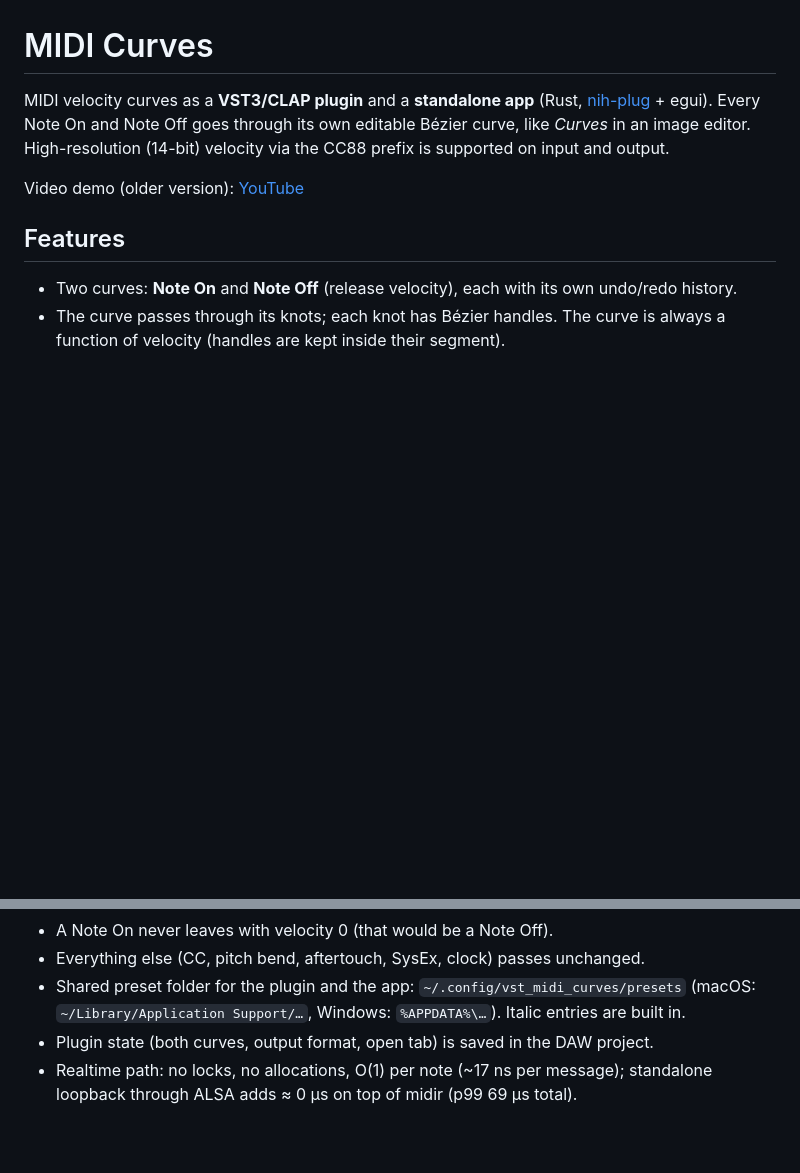
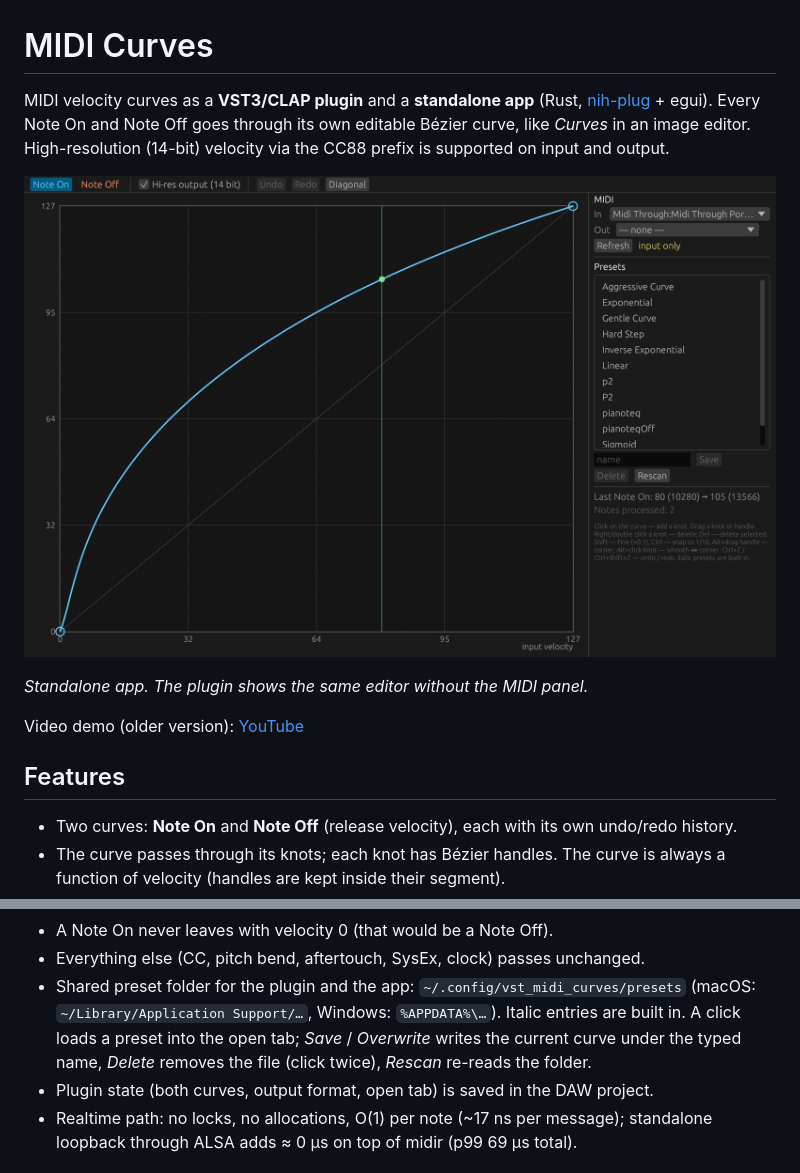
Before and after one commit to ScherbakovAl/vst_midi_curves, a Markdown page: README.md, 2 parts joined by grey strips. Drawn GitHub-style; pictures changed too: img/standalone.png (added); blank space fills up the shorter version.

Commit message:
README: скриншот standalone и описание кнопок пресетов
Скриншот снят на текущей сборке (стрелка →, список пресетов в рамке,
маркер последней ноты с hi-res значениями).

Co-Authored-By: Claude Opus 5.5 <noreply@anthropic.com>

```diff
--- a/README.md
+++ b/README.md
@@ -5,6 +5,10 @@ MIDI velocity curves as a **VST3/CLAP plugin** and a **standalone app** (Rust,
 Note Off goes through its own editable Bézier curve, like *Curves* in an image
 editor. High-resolution (14-bit) velocity via the CC88 prefix is supported on
 input and output.
+
+![MIDI Curves standalone: Note On curve with the last note marker, MIDI ports and presets](img/standalone.png)
+
+*Standalone app. The plugin shows the same editor without the MIDI panel.*
 
 Video demo (older version): [YouTube](https://www.youtube.com/watch?v=CtjtueLHJKM)
 
@@ -22,7 +26,9 @@ Video demo (older version): [YouTube](https://www.youtube.com/watch?v=CtjtueLHJK
 - Everything else (CC, pitch bend, aftertouch, SysEx, clock) passes unchanged.
 - Shared preset folder for the plugin and the app:
   `~/.config/vst_midi_curves/presets` (macOS: `~/Library/Application Support/…`,
-  Windows: `%APPDATA%\…`). Italic entries are built in.
+  Windows: `%APPDATA%\…`). Italic entries are built in. A click loads a preset
+  into the open tab; *Save* / *Overwrite* writes the current curve under the typed
+  name, *Delete* removes the file (click twice), *Rescan* re-reads the folder.
 - Plugin state (both curves, output format, open tab) is saved in the DAW project.
 - Realtime path: no locks, no allocations, O(1) per note (~17 ns per message);
   standalone loopback through ALSA adds ≈ 0 µs on top of midir (p99 69 µs total).
```
